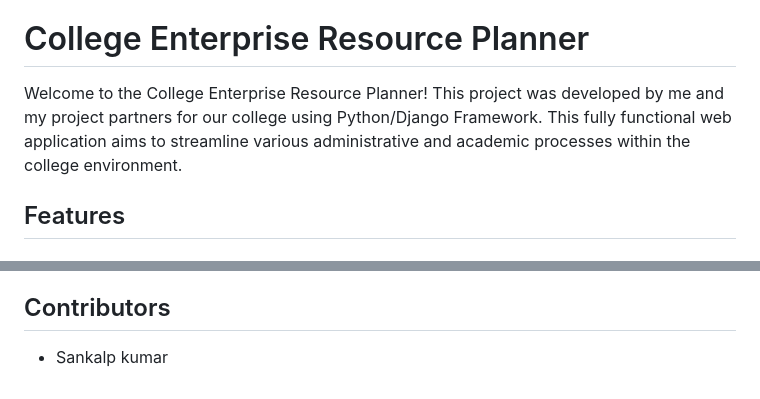
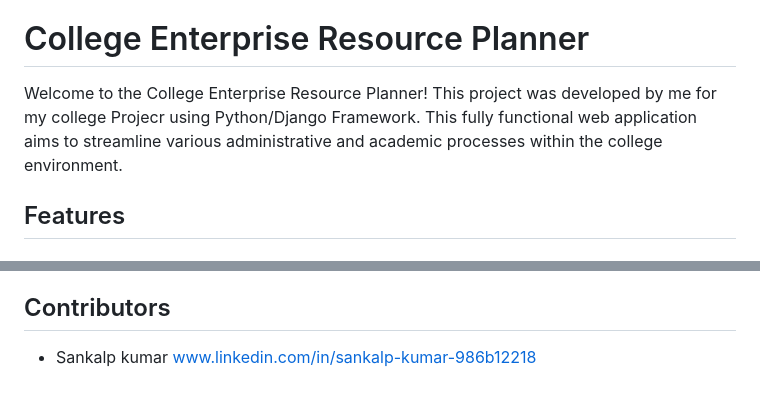
Before and after one commit to sankalpkumar111/College-Project, a Markdown page: README.md, 2 parts joined by grey strips. GitHub-like rendering.

```diff
--- a/README.md
+++ b/README.md
@@ -1,7 +1,7 @@
 EduLink-Integrated College Management and Communication System
 # College Enterprise Resource Planner
 
-Welcome to the College Enterprise Resource Planner! This project was developed by me and my project partners for our college using Python/Django Framework. This fully functional web application aims to streamline various administrative and academic processes within the college environment.
+Welcome to the College Enterprise Resource Planner! This project was developed by me  for my college Projecr  using Python/Django Framework. This fully functional web application aims to streamline various administrative and academic processes within the college environment.
 
 ## Features
 
@@ -167,3 +167,4 @@ Your support motivates the developer to maintain and enhance the project, ensuri
 ## Contributors
 
 - Sankalp kumar
+www.linkedin.com/in/sankalp-kumar-986b12218
```
